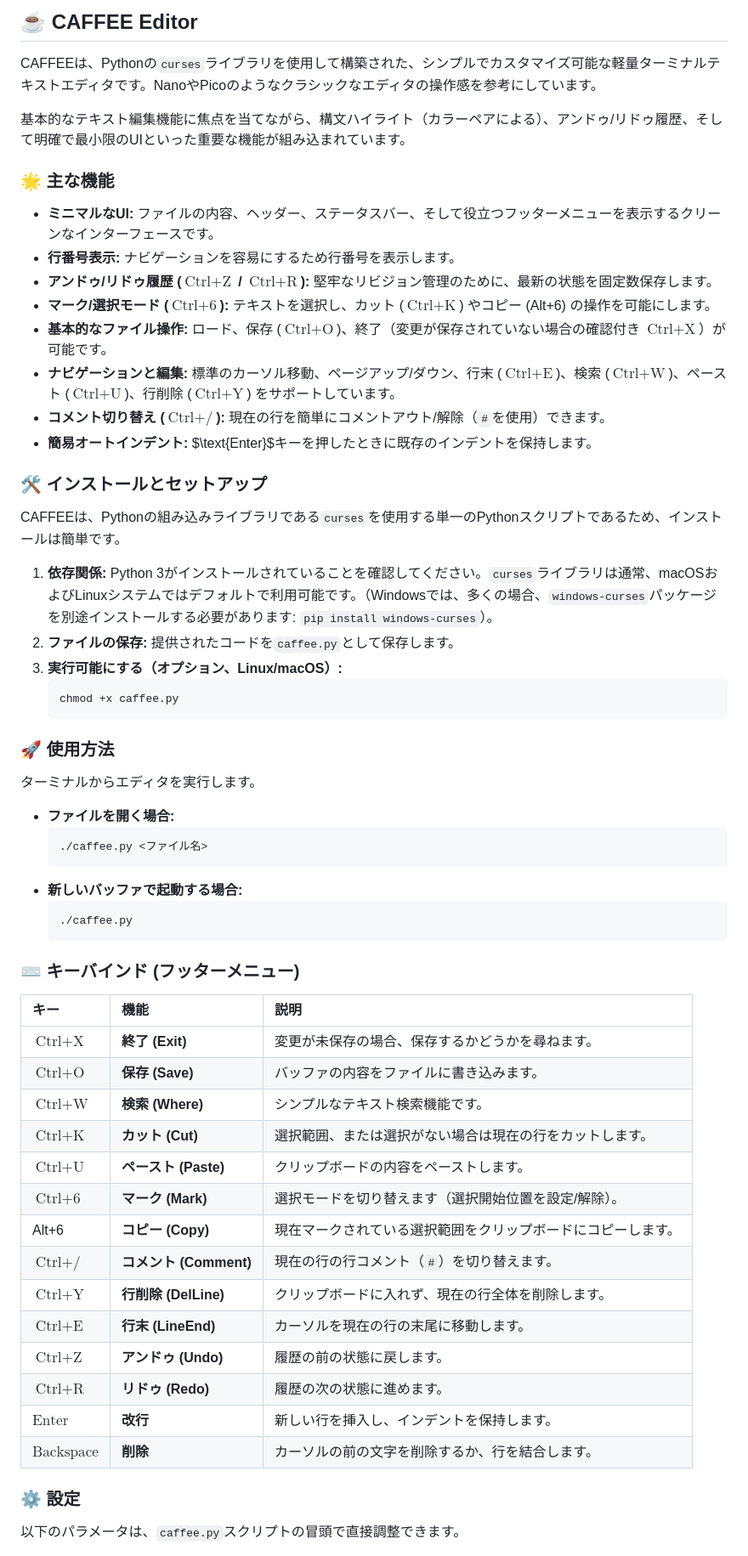
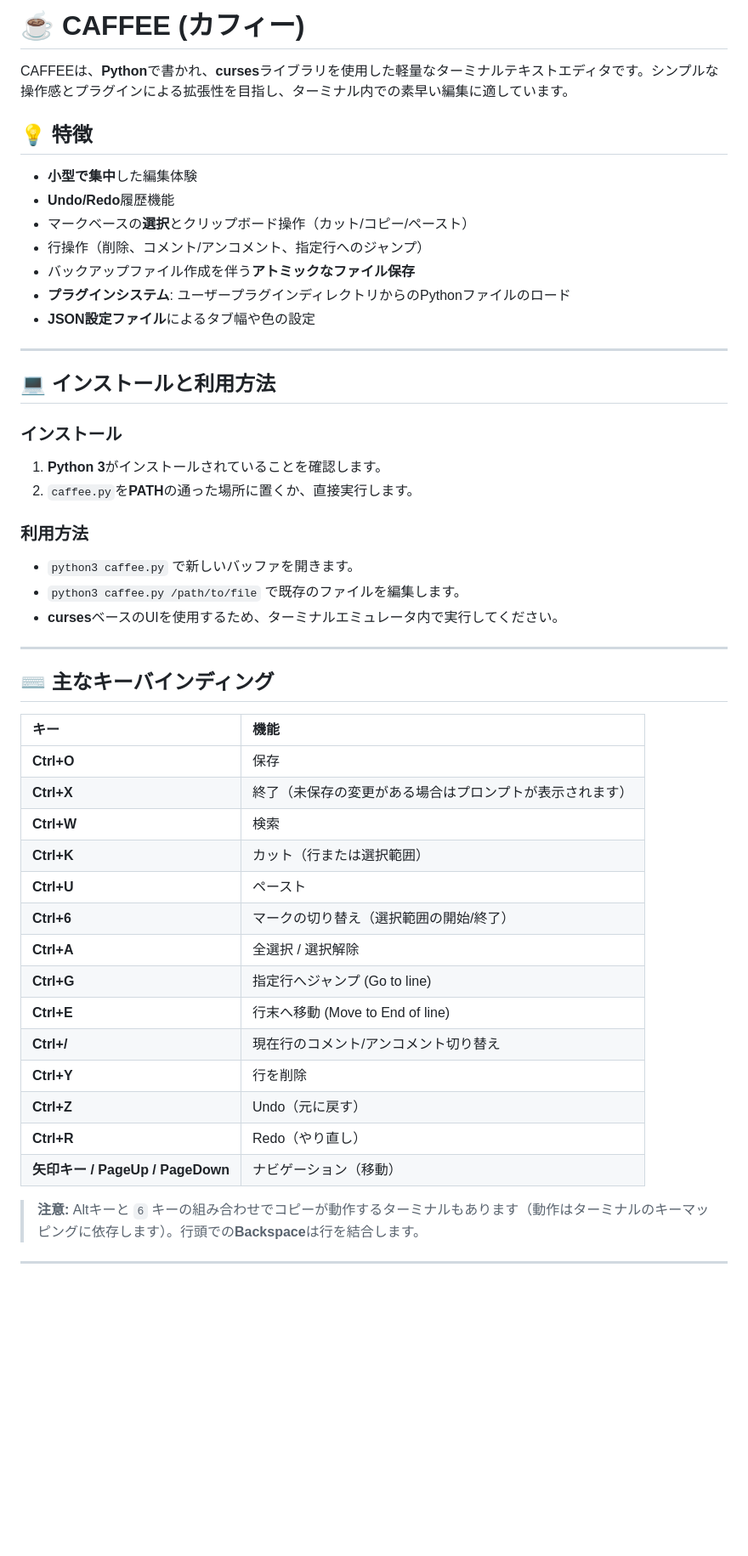
Before and after one commit to iamthe000/CAFFEE_Editor, a Markdown page: ja-README.md, the part around one of its changes. Shown at 85% size. Rendered like a GitHub page; blank space fills up the shorter version.

````diff
--- a/ja-README.md
+++ b/ja-README.md
@@ -1,64 +1,54 @@
-## ☕ CAFFEE Editor
+# ☕ CAFFEE (カフィー)
 
-CAFFEEは、Pythonの`curses`ライブラリを使用して構築された、シンプルでカスタマイズ可能な軽量ターミナルテキストエディタです。NanoやPicoのようなクラシックなエディタの操作感を参考にしています。
+CAFFEEは、**Python**で書かれ、**curses**ライブラリを使用した軽量なターミナルテキストエディタです。シンプルな操作感とプラグインによる拡張性を目指し、ターミナル内での素早い編集に適しています。
 
-基本的なテキスト編集機能に焦点を当てながら、構文ハイライト（カラーペアによる）、アンドゥ/リドゥ履歴、そして明確で最小限のUIといった重要な機能が組み込まれています。
+## 💡 特徴
 
-### 🌟 主な機能
+  * **小型で集中**した編集体験
+  * **Undo/Redo**履歴機能
+  * マークベースの**選択**とクリップボード操作（カット/コピー/ペースト）
+  * 行操作（削除、コメント/アンコメント、指定行へのジャンプ）
+  * バックアップファイル作成を伴う**アトミックなファイル保存**
+  * **プラグインシステム**: ユーザープラグインディレクトリからのPythonファイルのロード
+  * **JSON設定ファイル**によるタブ幅や色の設定
 
-  * **ミニマルなUI:** ファイルの内容、ヘッダー、ステータスバー、そして役立つフッターメニューを表示するクリーンなインターフェースです。
-  * **行番号表示:** ナビゲーションを容易にするため行番号を表示します。
-  * **アンドゥ/リドゥ履歴 ($\text{Ctrl}+\text{Z}$ / $\text{Ctrl}+\text{R}$):** 堅牢なリビジョン管理のために、最新の状態を固定数保存します。
-  * **マーク/選択モード ($\text{Ctrl}+\text{6}$):** テキストを選択し、カット ($\text{Ctrl}+\text{K}$) やコピー (Alt+6) の操作を可能にします。
-  * **基本的なファイル操作:** ロード、保存 ($\text{Ctrl}+\text{O}$)、終了（変更が保存されていない場合の確認付き $\text{Ctrl}+\text{X}$）が可能です。
-  * **ナビゲーションと編集:** 標準のカーソル移動、ページアップ/ダウン、行末 ($\text{Ctrl}+\text{E}$)、検索 ($\text{Ctrl}+\text{W}$)、ペースト ($\text{Ctrl}+\text{U}$)、行削除 ($\text{Ctrl}+\text{Y}$) をサポートしています。
-  * **コメント切り替え ($\text{Ctrl}+\text{/}$):** 現在の行を簡単にコメントアウト/解除（`#`を使用）できます。
-  * **簡易オートインデント:** $\text{Enter}$キーを押したときに既存のインデントを保持します。
+-----
 
-### 🛠️ インストールとセットアップ
+## 💻 インストールと利用方法
 
-CAFFEEは、Pythonの組み込みライブラリである`curses`を使用する単一のPythonスクリプトであるため、インストールは簡単です。
+### インストール
 
-1.  **依存関係:** Python 3がインストールされていることを確認してください。`curses`ライブラリは通常、macOSおよびLinuxシステムではデフォルトで利用可能です。（Windowsでは、多くの場合、`windows-curses`パッケージを別途インストールする必要があります: `pip install windows-curses`）。
-2.  **ファイルの保存:** 提供されたコードを`caffee.py`として保存します。
-3.  **実行可能にする（オプション、Linux/macOS）:**
-    ```bash
-    chmod +x caffee.py
-    ```
+1.  **Python 3**がインストールされていることを確認します。
+2.  `caffee.py`を**PATH**の通った場所に置くか、直接実行します。
 
-### 🚀 使用方法
+### 利用方法
 
-ターミナルからエディタを実行します。
+  * `python3 caffee.py` で新しいバッファを開きます。
+  * `python3 caffee.py /path/to/file` で既存のファイルを編集します。
+  * **curses**ベースのUIを使用するため、ターミナルエミュレータ内で実行してください。
 
-  * **ファイルを開く場合:**
-    ```bash
-    ./caffee.py <ファイル名>
-    ```
-  * **新しいバッファで起動する場合:**
-    ```bash
-    ./caffee.py
-    ```
+-----
 
-### ⌨️ キーバインド (フッターメニュー)
+## ⌨️ 主なキーバインディング
 
-| キー | 機能 | 説明 |
-| :--- | :--- | :--- |
-| $\text{Ctrl}+\text{X}$ | **終了 (Exit)** | 変更が未保存の場合、保存するかどうかを尋ねます。 |
-| $\text{Ctrl}+\text{O}$ | **保存 (Save)** | バッファの内容をファイルに書き込みます。 |
-| $\text{Ctrl}+\text{W}$ | **検索 (Where)** | シンプルなテキスト検索機能です。 |
-| $\text{Ctrl}+\text{K}$ | **カット (Cut)** | 選択範囲、または選択がない場合は現在の行をカットします。 |
-| $\text{Ctrl}+\text{U}$ | **ペースト (Paste)** | クリップボードの内容をペーストします。 |
-| $\text{Ctrl}+\text{6}$ | **マーク (Mark)** | 選択モードを切り替えます（選択開始位置を設定/解除）。 |
-| Alt+6 | **コピー (Copy)** | 現在マークされている選択範囲をクリップボードにコピーします。 |
-| $\text{Ctrl}+\text{/}$ | **コメント (Comment)** | 現在の行の行コメント（`#`）を切り替えます。 |
-| $\text{Ctrl}+\text{Y}$ | **行削除 (DelLine)** | クリップボードに入れず、現在の行全体を削除します。 |
-| $\text{Ctrl}+\text{E}$ | **行末 (LineEnd)** | カーソルを現在の行の末尾に移動します。 |
-| $\text{Ctrl}+\text{Z}$ | **アンドゥ (Undo)** | 履歴の前の状態に戻します。 |
-| $\text{Ctrl}+\text{R}$ | **リドゥ (Redo)** | 履歴の次の状態に進めます。 |
-| $\text{Enter}$ | **改行** | 新しい行を挿入し、インデントを保持します。 |
-| $\text{Backspace}$ | **削除** | カーソルの前の文字を削除するか、行を結合します。 |
+| キー | 機能 |
+| :--- | :--- |
+| **Ctrl+O** | 保存 |
+| **Ctrl+X** | 終了（未保存の変更がある場合はプロンプトが表示されます） |
+| **Ctrl+W** | 検索 |
+| **Ctrl+K** | カット（行または選択範囲） |
+| **Ctrl+U** | ペースト |
+| **Ctrl+6** | マークの切り替え（選択範囲の開始/終了） |
+| **Ctrl+A** | 全選択 / 選択解除 |
+| **Ctrl+G** | 指定行へジャンプ (Go to line) |
+| **Ctrl+E** | 行末へ移動 (Move to End of line) |
+| **Ctrl+/** | 現在行のコメント/アンコメント切り替え |
+| **Ctrl+Y** | 行を削除 |
+| **Ctrl+Z** | Undo（元に戻す） |
+| **Ctrl+R** | Redo（やり直し） |
+| **矢印キー / PageUp / PageDown** | ナビゲーション（移動） |
 
-### ⚙️ 設定
+> **注意:** Altキーと `6` キーの組み合わせでコピーが動作するターミナルもあります（動作はターミナルのキーマッピングに依存します）。行頭での**Backspace**は行を結合します。
 
-以下のパラメータは、`caffee.py`スクリプトの冒頭で直接調整できます。
+-----
 
````
Also changed, not shown: other parts of ja-README.md (+63 -4 lines).
